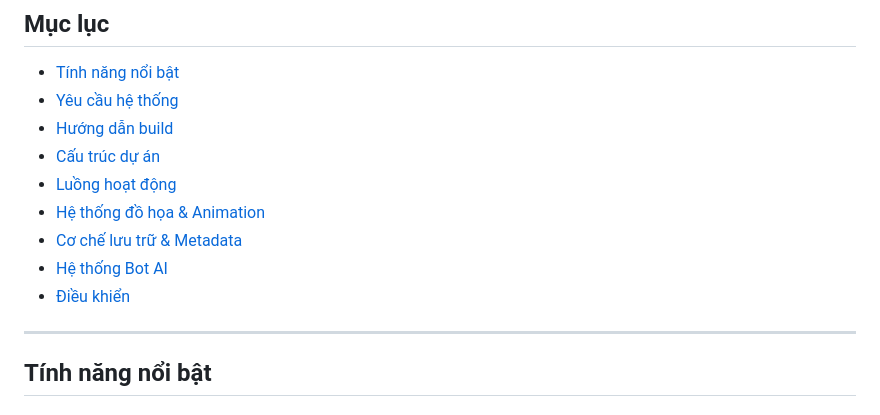
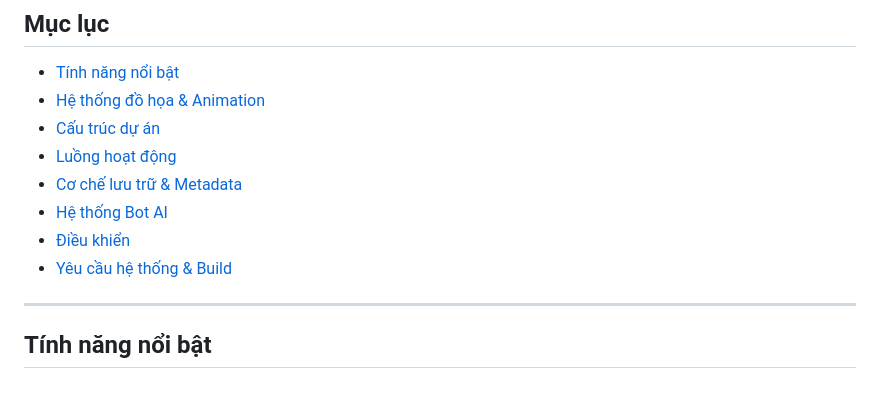
Before and after one commit to anhtuan0806/Gomoku_Game_Project, a Markdown page: README.md, the part around the change. Rendered like a GitHub page.

Commit message:
Update README.md: reorganize table of contents and remove redundant sections

```diff
--- a/README.md
+++ b/README.md
@@ -13,14 +13,13 @@
 ## Mục lục
 
 - [Tính năng nổi bật](#tính-năng-nổi-bật)
-- [Yêu cầu hệ thống](#yêu-cầu-hệ-thống)
-- [Hướng dẫn build](#hướng-dẫn-build)
+- [Hệ thống đồ họa & Animation](#hệ-thống-đồ-họa--animation)
 - [Cấu trúc dự án](#cấu-trúc-dự-án)
 - [Luồng hoạt động](#luồng-hoạt-động)
-- [Hệ thống đồ họa & Animation](#hệ-thống-đồ-họa--animation)
 - [Cơ chế lưu trữ & Metadata](#cơ-chế-lưu-trữ--metadata)
 - [Hệ thống Bot AI](#hệ-thống-bot-ai)
 - [Điều khiển](#điều-khiển)
+- [Yêu cầu hệ thống & Build](#yêu-cầu-hệ-thống--build)
 
 ---
 
```
Also changed, not shown: src/README.md (deleted, +0 -213 lines).
